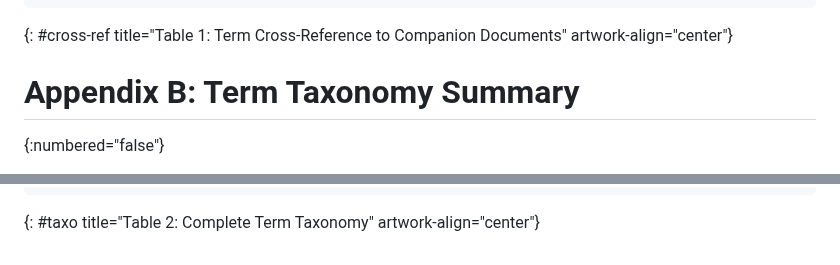
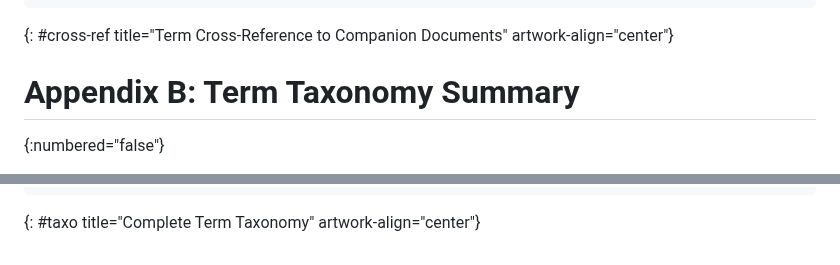
Before and after one commit to fcalabri/bmwg-ai-fabric-terminology, a Markdown page: draft-calabria-bmwg-ai-fabric-terminology.md, 2 parts joined by grey strips. Drawn GitHub-style.

```diff
--- a/draft-calabria-bmwg-ai-fabric-terminology.md
+++ b/draft-calabria-bmwg-ai-fabric-terminology.md
@@ -1159,7 +1159,7 @@ in each companion methodology document.
    |                    | Packet Loss        |                       |
    +--------------------+--------------------+-----------------------+
 ~~~~
-{: #cross-ref title="Table 1: Term Cross-Reference to Companion Documents" artwork-align="center"}
+{: #cross-ref title="Term Cross-Reference to Companion Documents" artwork-align="center"}
 
 # Appendix B: Term Taxonomy Summary
 {:numbered="false"}
@@ -1235,4 +1235,4 @@ definition.
    |         | 2119/8174                          |                    |
    +---------+------------------------------------+--------------------+
 ~~~~
-{: #taxo title="Table 2: Complete Term Taxonomy" artwork-align="center"}
+{: #taxo title="Complete Term Taxonomy" artwork-align="center"}
```
